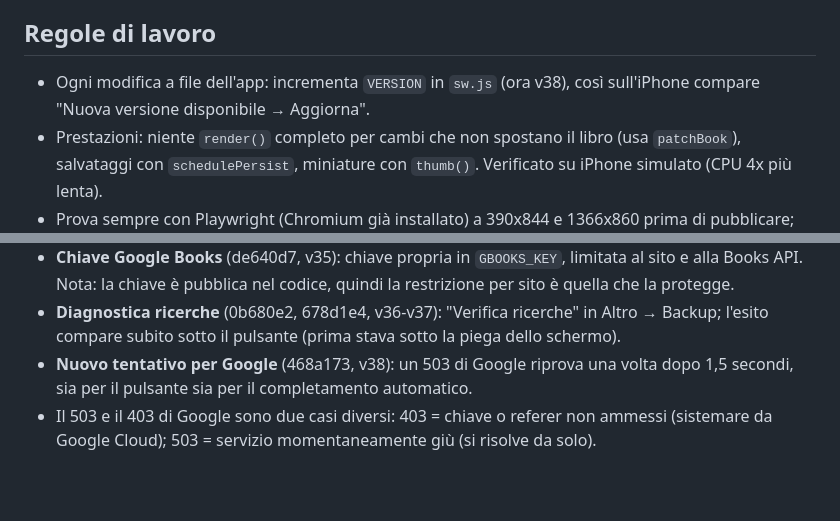
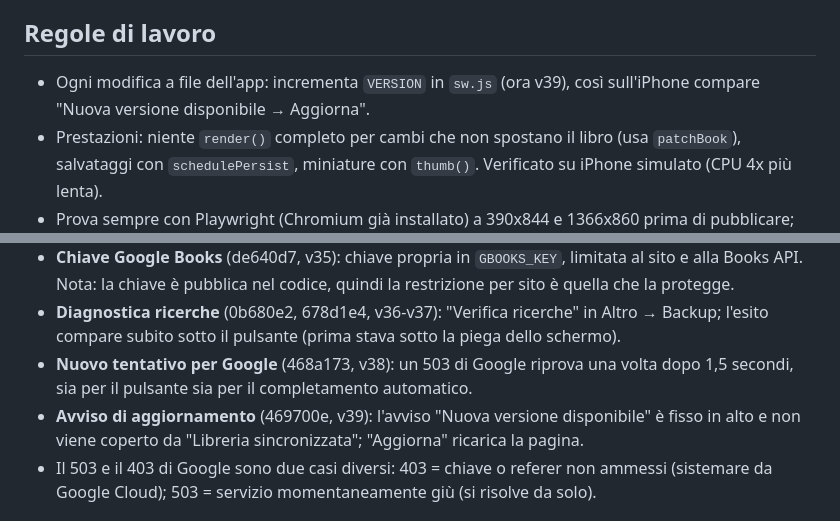
Before and after one commit to Margaz90/Libreria, a Markdown page: CLAUDE.md, 2 parts joined by grey strips. GitHub-like rendering; blank space fills up the shorter version.

Commit message:
CLAUDE.md: avviso di aggiornamento (v39)

```diff
--- a/CLAUDE.md
+++ b/CLAUDE.md
@@ -36,7 +36,7 @@ App personale di Diego per tracciare i libri letti, in lettura e da leggere. Ris
 - Anteprima al passaggio del mouse sui dorsi (solo dispositivi con mouse), menu "Ordina" personalizzato (Recenti, Da leggere prima, Autore, Titolo, Voto; ricordato sul dispositivo; lo scaffale In lettura, se ha libri, resta sempre il primo con qualunque filtro e ordine), selettore stato a tre pulsanti, animazioni con rispetto di prefers-reduced-motion.
 
 ## Regole di lavoro
-- Ogni modifica a file dell'app: incrementa `VERSION` in `sw.js` (ora v38), così sull'iPhone compare "Nuova versione disponibile → Aggiorna".
+- Ogni modifica a file dell'app: incrementa `VERSION` in `sw.js` (ora v39), così sull'iPhone compare "Nuova versione disponibile → Aggiorna".
 - Prestazioni: niente `render()` completo per cambi che non spostano il libro (usa `patchBook`), salvataggi con `schedulePersist`, miniature con `thumb()`. Verificato su iPhone simulato (CPU 4x più lenta).
 - Prova sempre con Playwright (Chromium già installato) a 390x844 e 1366x860 prima di pubblicare; nessun errore in console, niente scorrimento orizzontale.
 - Diego vuole un'app leggera: valuta il peso di ogni aggiunta. Confronti con pro e contro sempre in tabella.
@@ -63,6 +63,7 @@ App personale di Diego per tracciare i libri letti, in lettura e da leggere. Ris
 - **Chiave Google Books** (de640d7, v35): chiave propria in `GBOOKS_KEY`, limitata al sito e alla Books API. Nota: la chiave è pubblica nel codice, quindi la restrizione per sito è quella che la protegge.
 - **Diagnostica ricerche** (0b680e2, 678d1e4, v36-v37): "Verifica ricerche" in Altro → Backup; l'esito compare subito sotto il pulsante (prima stava sotto la piega dello schermo).
 - **Nuovo tentativo per Google** (468a173, v38): un 503 di Google riprova una volta dopo 1,5 secondi, sia per il pulsante sia per il completamento automatico.
+- **Avviso di aggiornamento** (469700e, v39): l'avviso "Nuova versione disponibile" è fisso in alto e non viene coperto da "Libreria sincronizzata"; "Aggiorna" ricarica la pagina.
 - Il 503 e il 403 di Google sono due casi diversi: 403 = chiave o referer non ammessi (sistemare da Google Cloud); 503 = servizio momentaneamente giù (si risolve da solo).
 
 ## Altre idee in sospeso
```
